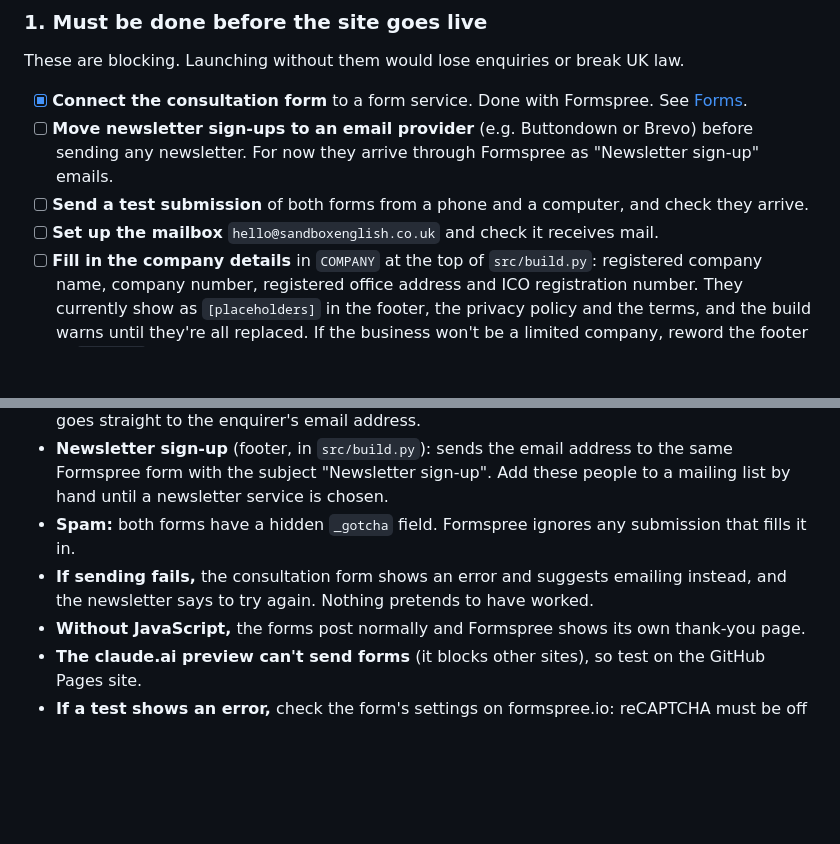
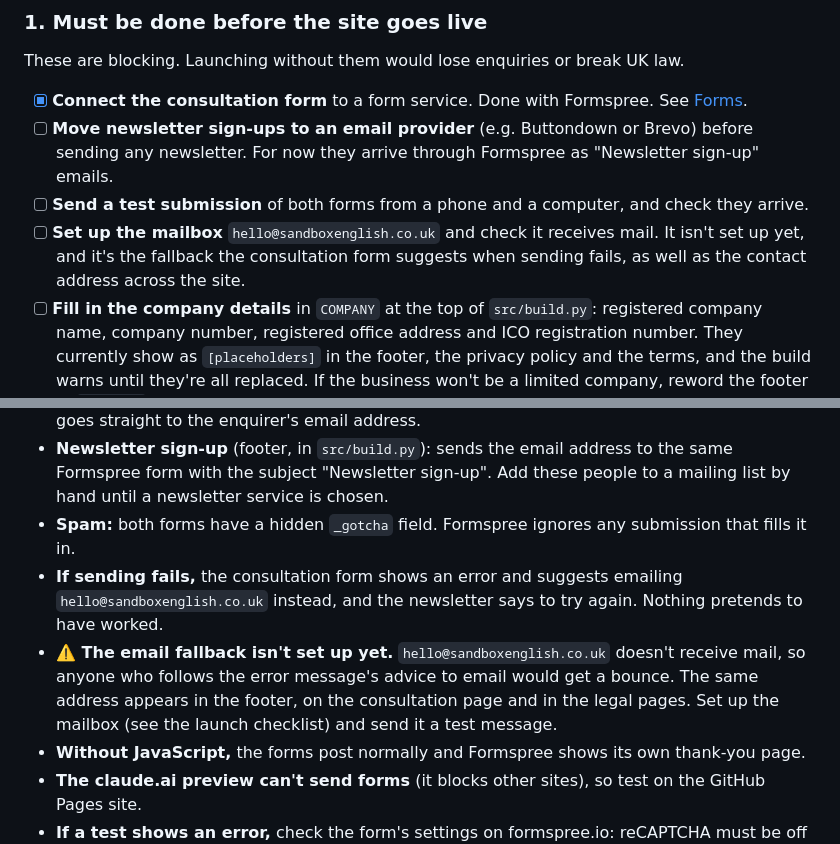
Before and after one commit to sxndyburns-netizen/Website, a Markdown page: README.md, 2 parts joined by grey strips. Rendered like a GitHub page; blank space fills up the shorter version.

Commit message:
README: note that the email fallback mailbox isn't set up yet
Co-Authored-By: Claude Opus 5.5 <noreply@anthropic.com>
Claude-Session: https://claude.ai/code/session_019FbioZXc15nftcTHLLKFvK

```diff
--- a/README.md
+++ b/README.md
@@ -155,7 +155,7 @@ These are blocking. Launching without them would lose enquiries or break UK law.
 - [x] **Connect the consultation form** to a form service. Done with Formspree. See [Forms](#forms-formspree).
 - [ ] **Move newsletter sign-ups to an email provider** (e.g. Buttondown or Brevo) before sending any newsletter. For now they arrive through Formspree as "Newsletter sign-up" emails.
 - [ ] **Send a test submission** of both forms from a phone and a computer, and check they arrive.
-- [ ] **Set up the mailbox** `hello@sandboxenglish.co.uk` and check it receives mail.
+- [ ] **Set up the mailbox** `hello@sandboxenglish.co.uk` and check it receives mail. It isn't set up yet, and it's the fallback the consultation form suggests when sending fails, as well as the contact address across the site.
 - [ ] **Fill in the company details** in `COMPANY` at the top of `src/build.py`: registered company name, company number, registered office address and ICO registration number. They currently show as `[placeholders]` in the footer, the privacy policy and the terms, and the build warns until they're all replaced. If the business won't be a limited company, reword the footer in `footer()` and the "Who we are" and "About us" sections of the privacy policy and terms.
 - [ ] **Name the email provider in the privacy policy** ("Who we share it with") once the mailbox is set up. Formspree and GitHub Pages are already named. Check Formspree's data processing terms match the transfer safeguard the policy describes.
 - [ ] **Have the legal pages reviewed** by a solicitor or a reputable template service. `privacy.html`, `terms.html` and `cookies.html` are careful first drafts, not legal advice.
@@ -212,7 +212,8 @@ Both forms send to one Formspree form, set once as `FORM_ENDPOINT` at the top of
 - **Consultation form** (`src/pages/consultation.html`): after validation, `assets/js/main.js` sends the answers in the background as JSON, then shows the on-page thank-you message. Values arrive readable (e.g. "Agent", "WhatsApp", "In London"). Fields hidden for the chosen enquirer type and empty fields are left out. The email subject is "Consultation request: <type> – <name>", and replying goes straight to the enquirer's email address.
 - **Newsletter sign-up** (footer, in `src/build.py`): sends the email address to the same Formspree form with the subject "Newsletter sign-up". Add these people to a mailing list by hand until a newsletter service is chosen.
 - **Spam:** both forms have a hidden `_gotcha` field. Formspree ignores any submission that fills it in.
-- **If sending fails,** the consultation form shows an error and suggests emailing instead, and the newsletter says to try again. Nothing pretends to have worked.
+- **If sending fails,** the consultation form shows an error and suggests emailing `hello@sandboxenglish.co.uk` instead, and the newsletter says to try again. Nothing pretends to have worked.
+- **⚠️ The email fallback isn't set up yet.** `hello@sandboxenglish.co.uk` doesn't receive mail, so anyone who follows the error message's advice to email would get a bounce. The same address appears in the footer, on the consultation page and in the legal pages. Set up the mailbox (see the launch checklist) and send it a test message.
 - **Without JavaScript,** the forms post normally and Formspree shows its own thank-you page.
 - **The claude.ai preview can't send forms** (it blocks other sites), so test on the GitHub Pages site.
 - **If a test shows an error,** check the form's settings on formspree.io: reCAPTCHA must be off for background (AJAX) submissions, and the free plan allows 50 submissions a month.
```
